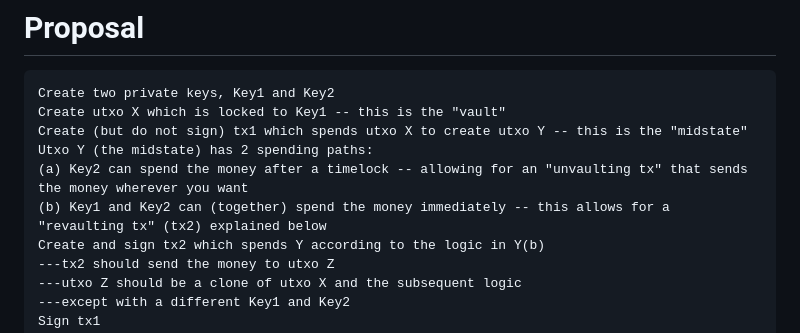
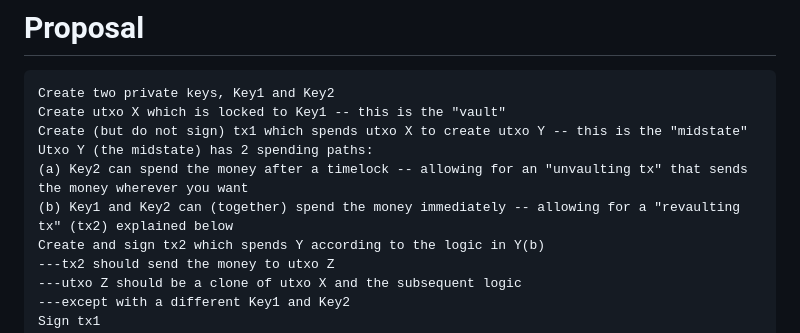
Before and after one commit to supertestnet/hoard, a Markdown page: README.md, the part around the change. GitHub-like rendering.

```diff
--- a/README.md
+++ b/README.md
@@ -9,7 +9,7 @@ Create utxo X which is locked to Key1 -- this is the "vault"
 Create (but do not sign) tx1 which spends utxo X to create utxo Y -- this is the "midstate"
 Utxo Y (the midstate) has 2 spending paths:
 (a) Key2 can spend the money after a timelock -- allowing for an "unvaulting tx" that sends the money wherever you want
-(b) Key1 and Key2 can (together) spend the money immediately -- this allows for a "revaulting tx" (tx2) explained below
+(b) Key1 and Key2 can (together) spend the money immediately -- allowing for a "revaulting tx" (tx2) explained below
 Create and sign tx2 which spends Y according to the logic in Y(b)
 ---tx2 should send the money to utxo Z
 ---utxo Z should be a clone of utxo X and the subsequent logic
```
